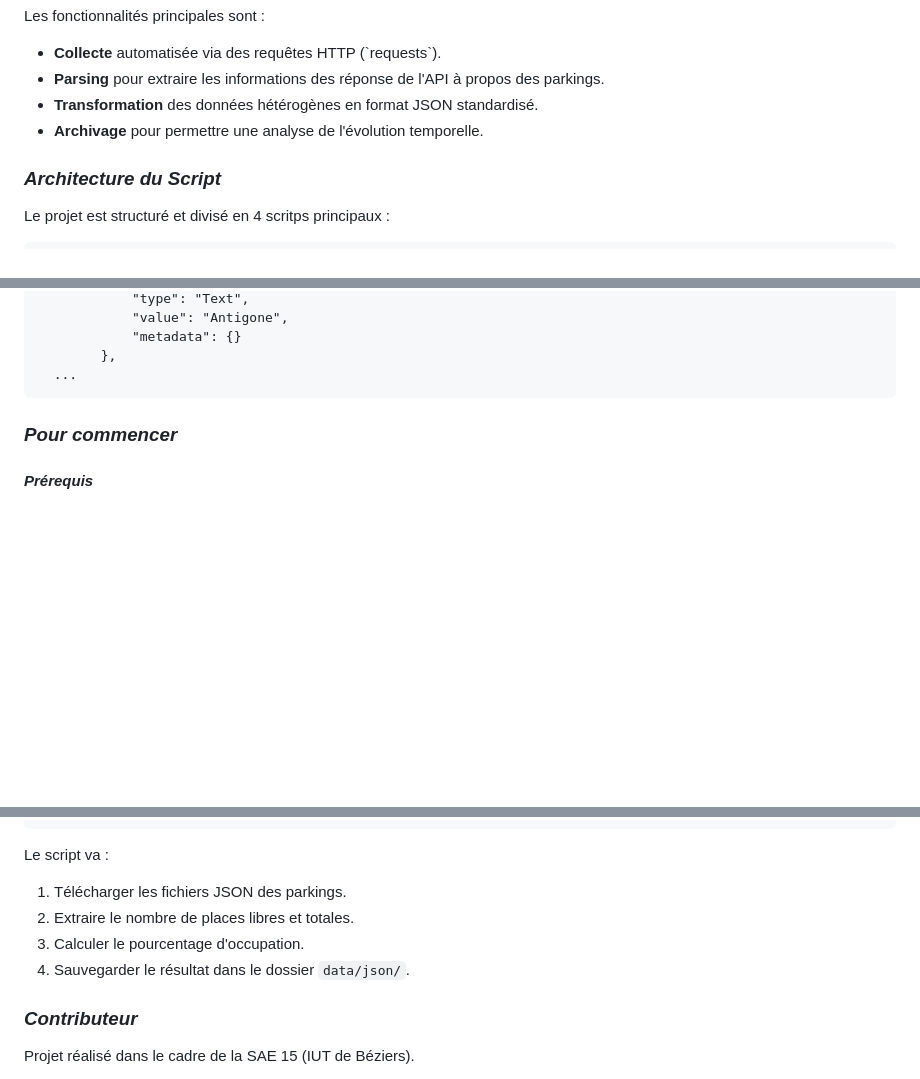
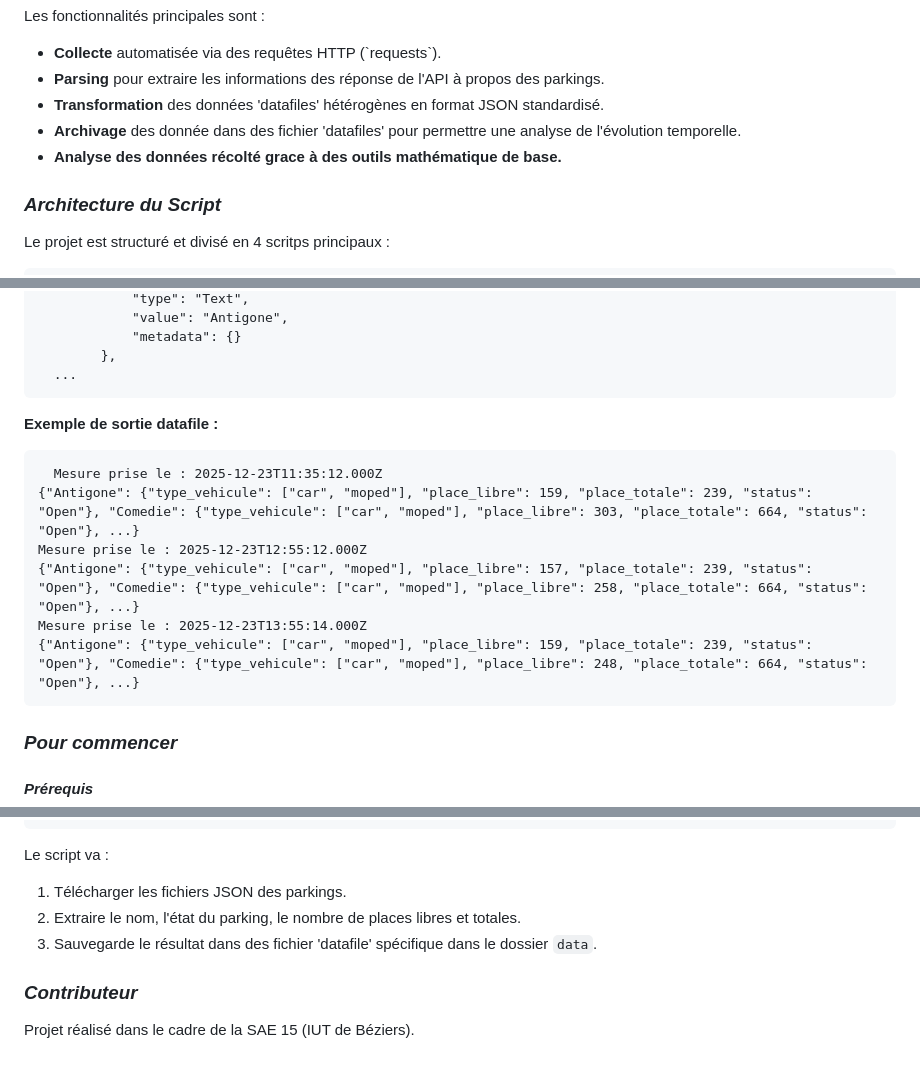
Before and after one commit to Explosif3005/SAE_15-Traitement-des-donne-Puig_Dumont, a Markdown page: README.md, 3 parts joined by grey strips. GitHub-like rendering; blank space fills up the shorter version.

Commit message:
Update README.md
Update of the explained fonction to fit closer with the program

```diff
--- a/README.md
+++ b/README.md
@@ -34,8 +34,9 @@
 <ul>
 <li><b>Collecte</b> automatisée via des requêtes HTTP (`requests`).</li>
 <li><b>Parsing</b> pour extraire les informations des réponse de l'API à propos des parkings.</li>
-<li><b>Transformation</b> des données hétérogènes en format JSON standardisé.</li>
-<li><b>Archivage</b> pour permettre une analyse de l'évolution temporelle.</p>
+<li><b>Transformation</b> des données 'datafiles' hétérogènes en format JSON standardisé.</li>
+<li><b>Archivage</b> des donnée dans des fichier 'datafiles' pour permettre une analyse de l'évolution temporelle.</li>
+<li><b>Analyse<b> des données récolté grace à des outils mathématique de base.</li></p>
 </ul>
 
 <h3><em>Architecture du Script</em></h3>
@@ -112,6 +113,16 @@ SAE15-Montpellier/
             "metadata": {}
         },
   ...
+</pre>
+
+<p><b>Exemple de sortie datafile :</b></p>
+<pre>
+  Mesure prise le : 2025-12-23T11:35:12.000Z
+{"Antigone": {"type_vehicule": ["car", "moped"], "place_libre": 159, "place_totale": 239, "status": "Open"}, "Comedie": {"type_vehicule": ["car", "moped"], "place_libre": 303, "place_totale": 664, "status": "Open"}, ...}
+Mesure prise le : 2025-12-23T12:55:12.000Z
+{"Antigone": {"type_vehicule": ["car", "moped"], "place_libre": 157, "place_totale": 239, "status": "Open"}, "Comedie": {"type_vehicule": ["car", "moped"], "place_libre": 258, "place_totale": 664, "status": "Open"}, ...}
+Mesure prise le : 2025-12-23T13:55:14.000Z
+{"Antigone": {"type_vehicule": ["car", "moped"], "place_libre": 159, "place_totale": 239, "status": "Open"}, "Comedie": {"type_vehicule": ["car", "moped"], "place_libre": 248, "place_totale": 664, "status": "Open"}, ...}
 </pre>
 
 <h3><em>Pour commencer</em></h3>
@@ -151,9 +162,8 @@ python SAE_15-main.py
 <p>Le script va :</p>
 <ol>
   <li>Télécharger les fichiers JSON des parkings.</li>
-  <li>Extraire le nombre de places libres et totales.</li>
-  <li>Calculer le pourcentage d'occupation.</li>
-  <li>Sauvegarder le résultat dans le dossier <code>data/json/</code>.</li>
+  <li>Extraire le nom, l'état du parking, le nombre de places libres et totales.</li>
+  <li>Sauvegarde le résultat dans des fichier 'datafile' spécifique dans le dossier <code>data</code>.</li>
 </ol>
 
 <h3><em>Contributeur</em></h3>
```
Also changed, not shown: other parts of README.md (+2 -2 lines).
